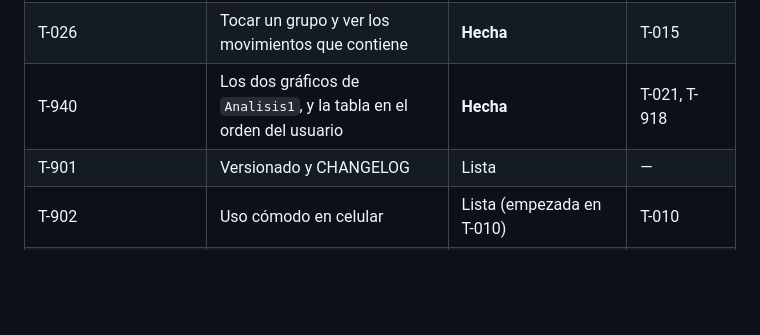
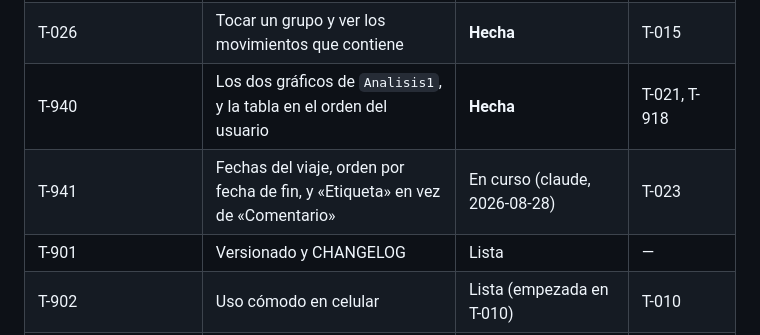
Before and after one commit to agonzalezorge/viajecor, a Markdown page: docs/PLAN.md, the part around the change. Rendered like a GitHub page; blank space fills up the shorter version.

Commit message:
T-941: reservar la tarea antes de empezar

```diff
--- a/docs/PLAN.md
+++ b/docs/PLAN.md
@@ -94,6 +94,7 @@ Sin instrucciones específicas, se aplica este orden, sin saltearse pasos:
 | T-025 | Ver, renombrar y borrar los comentarios y detalles que ya existen | **Hecha** | T-015 |
 | T-026 | Tocar un grupo y ver los movimientos que contiene | **Hecha** | T-015 |
 | T-940 | Los dos gráficos de `Analisis1`, y la tabla en el orden del usuario | **Hecha** | T-021, T-918 |
+| T-941 | Fechas del viaje, orden por fecha de fin, y «Etiqueta» en vez de «Comentario» | En curso (claude, 2026-08-28) | T-023 |
 | T-901 | Versionado y CHANGELOG | Lista | — |
 | T-902 | Uso cómodo en celular | Lista (empezada en T-010) | T-010 |
 | T-903 | Recordatorio semanal de respaldo | **Hecha** | T-016 |
```
